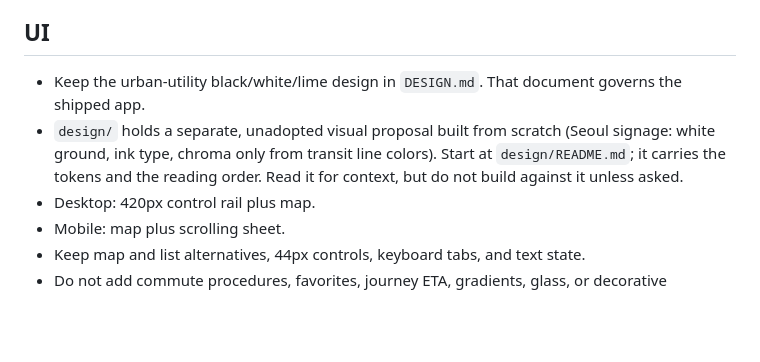
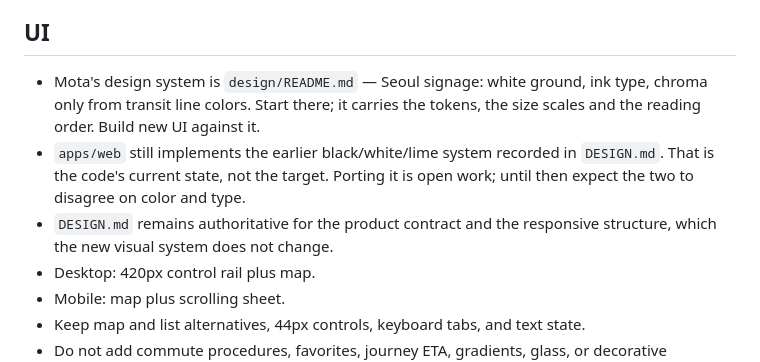
Before and after one commit to m16khb-org/mota, a Markdown page: AGENTS.md, the part around the change. GitHub-like rendering; blank space fills up the shorter version.

```diff
--- a/AGENTS.md
+++ b/AGENTS.md
@@ -48,12 +48,14 @@ packages/db/          Drizzle Postgres schema, migration, repository
 
 ## UI
 
-- Keep the urban-utility black/white/lime design in `DESIGN.md`. That document
-  governs the shipped app.
-- `design/` holds a separate, unadopted visual proposal built from scratch
-  (Seoul signage: white ground, ink type, chroma only from transit line
-  colors). Start at `design/README.md`; it carries the tokens and the reading
-  order. Read it for context, but do not build against it unless asked.
+- Mota's design system is `design/README.md` — Seoul signage: white ground,
+  ink type, chroma only from transit line colors. Start there; it carries the
+  tokens, the size scales and the reading order. Build new UI against it.
+- `apps/web` still implements the earlier black/white/lime system recorded in
+  `DESIGN.md`. That is the code's current state, not the target. Porting it is
+  open work; until then expect the two to disagree on color and type.
+- `DESIGN.md` remains authoritative for the product contract and the
+  responsive structure, which the new visual system does not change.
 - Desktop: 420px control rail plus map.
 - Mobile: map plus scrolling sheet.
 - Keep map and list alternatives, 44px controls, keyboard tabs, and text state.
```
Also changed, not shown: DESIGN.md (+4 -2 lines), design/README.md (+7 -3 lines).
